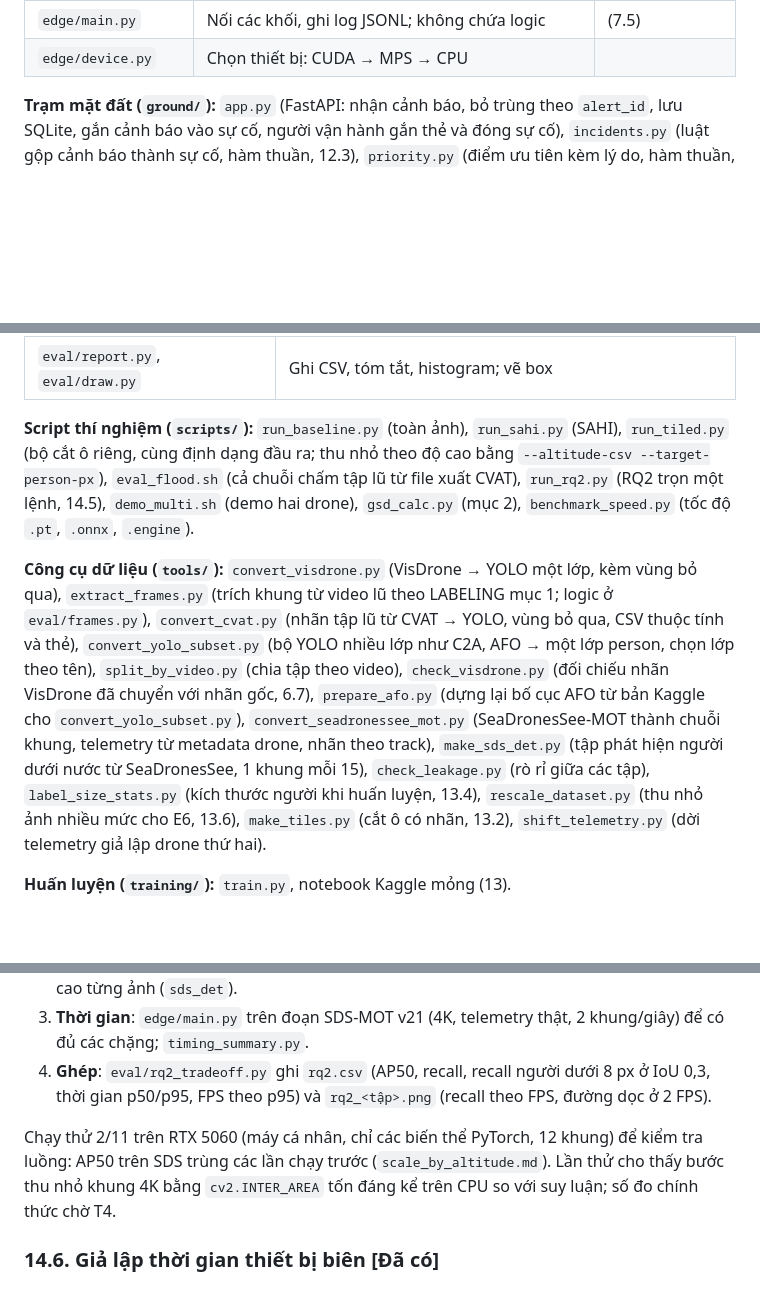
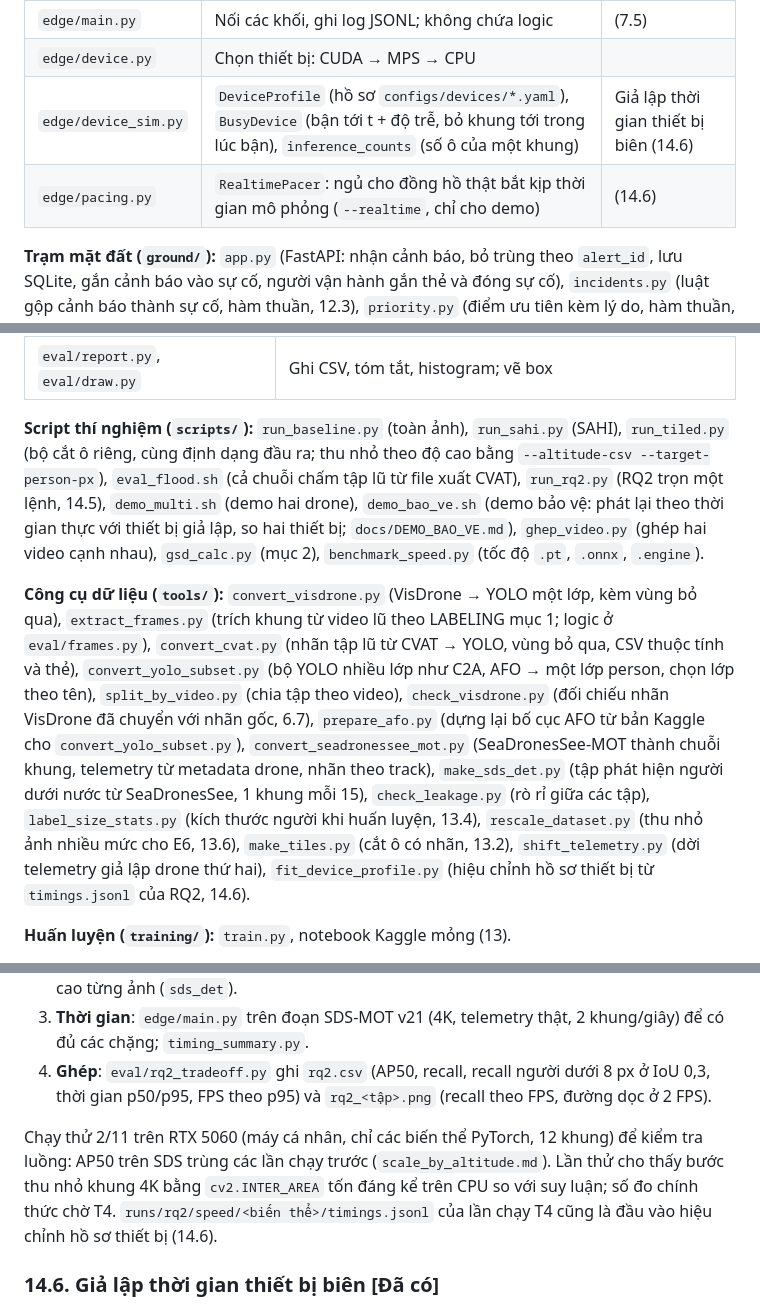
Before and after one commit to huzy179/uav-rescue-qa, a Markdown page: docs/TECHNICAL.md, 3 parts joined by grey strips. GitHub-like rendering; blank space fills up the shorter version.

Commit message:
TECHNICAL: thêm device_sim, pacing, demo_bao_ve, ghep_video, fit_device_profile vào danh mục mã; RQ2 là đầu vào hiệu chỉnh
Co-Authored-By: Claude Opus 5.5 <noreply@anthropic.com>

```diff
--- a/docs/TECHNICAL.md
+++ b/docs/TECHNICAL.md
@@ -382,6 +382,8 @@ sampler ──(frame_id, t, ảnh)──► detector ──Detection──► ge
 | `edge/alerts.py` | `Outbox` SQLite, `HttpTransport`, `FakeTransport`, cắt ảnh JPEG | Outbox, gửi lại lùi theo hàm mũ (10) |
 | `edge/main.py` | Nối các khối, ghi log JSONL; không chứa logic | (7.5) |
 | `edge/device.py` | Chọn thiết bị: CUDA → MPS → CPU | |
+| `edge/device_sim.py` | `DeviceProfile` (hồ sơ `configs/devices/*.yaml`), `BusyDevice` (bận tới t + độ trễ, bỏ khung tới trong lúc bận), `inference_counts` (số ô của một khung) | Giả lập thời gian thiết bị biên (14.6) |
+| `edge/pacing.py` | `RealtimePacer`: ngủ cho đồng hồ thật bắt kịp thời gian mô phỏng (`--realtime`, chỉ cho demo) | (14.6) |
 
 **Trạm mặt đất (`ground/`):** `app.py` (FastAPI: nhận cảnh báo, bỏ trùng theo `alert_id`, lưu SQLite, gắn cảnh báo vào sự cố, người vận hành gắn thẻ và đóng sự cố), `incidents.py` (luật gộp cảnh báo thành sự cố, hàm thuần, 12.3), `priority.py` (điểm ưu tiên kèm lý do, hàm thuần, 12.4), `map.html` (bản đồ Leaflet, sự cố tô màu theo ưu tiên). Chỉ import `shared/`.
 
@@ -407,9 +409,9 @@ sampler ──(frame_id, t, ảnh)──► detector ──Detection──► ge
 | `eval/timing_summary.py` | Thời gian từng chặng, p50/p95, FPS đạt được (14) |
 | `eval/report.py`, `eval/draw.py` | Ghi CSV, tóm tắt, histogram; vẽ box |
 
-**Script thí nghiệm (`scripts/`):** `run_baseline.py` (toàn ảnh), `run_sahi.py` (SAHI), `run_tiled.py` (bộ cắt ô riêng, cùng định dạng đầu ra; thu nhỏ theo độ cao bằng `--altitude-csv --target-person-px`), `eval_flood.sh` (cả chuỗi chấm tập lũ từ file xuất CVAT), `run_rq2.py` (RQ2 trọn một lệnh, 14.5), `demo_multi.sh` (demo hai drone), `gsd_calc.py` (mục 2), `benchmark_speed.py` (tốc độ `.pt`, `.onnx`, `.engine`).
+**Script thí nghiệm (`scripts/`):** `run_baseline.py` (toàn ảnh), `run_sahi.py` (SAHI), `run_tiled.py` (bộ cắt ô riêng, cùng định dạng đầu ra; thu nhỏ theo độ cao bằng `--altitude-csv --target-person-px`), `eval_flood.sh` (cả chuỗi chấm tập lũ từ file xuất CVAT), `run_rq2.py` (RQ2 trọn một lệnh, 14.5), `demo_multi.sh` (demo hai drone), `demo_bao_ve.sh` (demo bảo vệ: phát lại theo thời gian thực với thiết bị giả lập, so hai thiết bị; `docs/DEMO_BAO_VE.md`), `ghep_video.py` (ghép hai video cạnh nhau), `gsd_calc.py` (mục 2), `benchmark_speed.py` (tốc độ `.pt`, `.onnx`, `.engine`).
 
-**Công cụ dữ liệu (`tools/`):** `convert_visdrone.py` (VisDrone → YOLO một lớp, kèm vùng bỏ qua), `extract_frames.py` (trích khung từ video lũ theo LABELING mục 1; logic ở `eval/frames.py`), `convert_cvat.py` (nhãn tập lũ từ CVAT → YOLO, vùng bỏ qua, CSV thuộc tính và thẻ), `convert_yolo_subset.py` (bộ YOLO nhiều lớp như C2A, AFO → một lớp person, chọn lớp theo tên), `split_by_video.py` (chia tập theo video), `check_visdrone.py` (đối chiếu nhãn VisDrone đã chuyển với nhãn gốc, 6.7), `prepare_afo.py` (dựng lại bố cục AFO từ bản Kaggle cho `convert_yolo_subset.py`), `convert_seadronessee_mot.py` (SeaDronesSee-MOT thành chuỗi khung, telemetry từ metadata drone, nhãn theo track), `make_sds_det.py` (tập phát hiện người dưới nước từ SeaDronesSee, 1 khung mỗi 15), `check_leakage.py` (rò rỉ giữa các tập), `label_size_stats.py` (kích thước người khi huấn luyện, 13.4), `rescale_dataset.py` (thu nhỏ ảnh nhiều mức cho E6, 13.6), `make_tiles.py` (cắt ô có nhãn, 13.2), `shift_telemetry.py` (dời telemetry giả lập drone thứ hai).
+**Công cụ dữ liệu (`tools/`):** `convert_visdrone.py` (VisDrone → YOLO một lớp, kèm vùng bỏ qua), `extract_frames.py` (trích khung từ video lũ theo LABELING mục 1; logic ở `eval/frames.py`), `convert_cvat.py` (nhãn tập lũ từ CVAT → YOLO, vùng bỏ qua, CSV thuộc tính và thẻ), `convert_yolo_subset.py` (bộ YOLO nhiều lớp như C2A, AFO → một lớp person, chọn lớp theo tên), `split_by_video.py` (chia tập theo video), `check_visdrone.py` (đối chiếu nhãn VisDrone đã chuyển với nhãn gốc, 6.7), `prepare_afo.py` (dựng lại bố cục AFO từ bản Kaggle cho `convert_yolo_subset.py`), `convert_seadronessee_mot.py` (SeaDronesSee-MOT thành chuỗi khung, telemetry từ metadata drone, nhãn theo track), `make_sds_det.py` (tập phát hiện người dưới nước từ SeaDronesSee, 1 khung mỗi 15), `check_leakage.py` (rò rỉ giữa các tập), `label_size_stats.py` (kích thước người khi huấn luyện, 13.4), `rescale_dataset.py` (thu nhỏ ảnh nhiều mức cho E6, 13.6), `make_tiles.py` (cắt ô có nhãn, 13.2), `shift_telemetry.py` (dời telemetry giả lập drone thứ hai), `fit_device_profile.py` (hiệu chỉnh hồ sơ thiết bị từ `timings.jsonl` của RQ2, 14.6).
 
 **Huấn luyện (`training/`):** `train.py`, notebook Kaggle mỏng (13).
 
@@ -1098,7 +1100,7 @@ Mỗi cấu hình (mô hình × imgsz hoặc cắt ô × FP16/INT8 × chế đ
 3. **Thời gian**: `edge/main.py` trên đoạn SDS-MOT v21 (4K, telemetry thật, 2 khung/giây) để có đủ các chặng; `timing_summary.py`.
 4. **Ghép**: `eval/rq2_tradeoff.py` ghi `rq2.csv` (AP50, recall, recall người dưới 8 px ở IoU 0,3, thời gian p50/p95, FPS theo p95) và `rq2_<tập>.png` (recall theo FPS, đường dọc ở 2 FPS).
 
-Chạy thử 2/11 trên RTX 5060 (máy cá nhân, chỉ các biến thể PyTorch, 12 khung) để kiểm tra luồng: AP50 trên SDS trùng các lần chạy trước (`scale_by_altitude.md`). Lần thử cho thấy bước thu nhỏ khung 4K bằng `cv2.INTER_AREA` tốn đáng kể trên CPU so với suy luận; số đo chính thức chờ T4.
+Chạy thử 2/11 trên RTX 5060 (máy cá nhân, chỉ các biến thể PyTorch, 12 khung) để kiểm tra luồng: AP50 trên SDS trùng các lần chạy trước (`scale_by_altitude.md`). Lần thử cho thấy bước thu nhỏ khung 4K bằng `cv2.INTER_AREA` tốn đáng kể trên CPU so với suy luận; số đo chính thức chờ T4. `runs/rq2/speed/<biến thể>/timings.jsonl` của lần chạy T4 cũng là đầu vào hiệu chỉnh hồ sơ thiết bị (14.6).
 
 ### 14.6. Giả lập thời gian thiết bị biên [Đã có]
 
```
